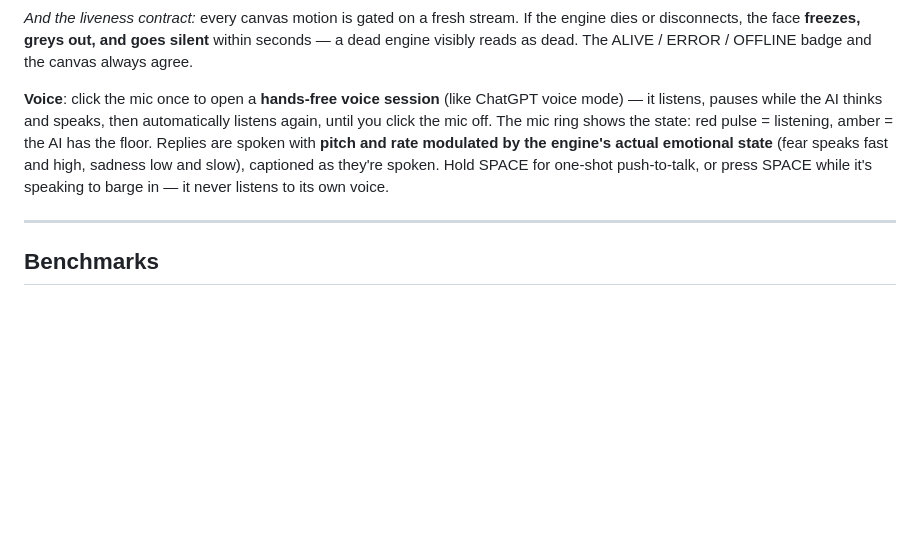
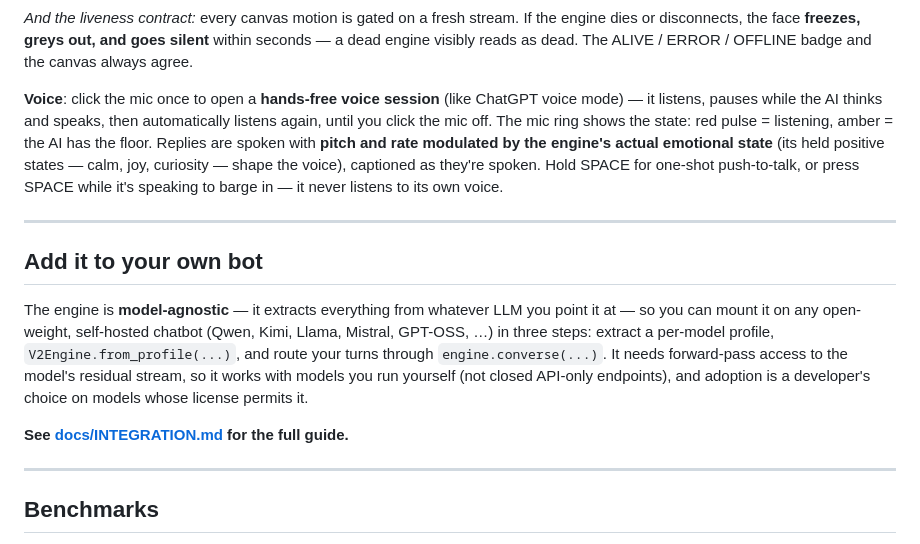
Before and after one commit to spectrallogic/MagnumOpusVitalis, a Markdown page: README.md, the part around the change. GitHub-like rendering; blank space fills up the shorter version.

```diff
--- a/README.md
+++ b/README.md
@@ -149,7 +149,15 @@ Every motion is either **signal-bound** (drawn from the live engine state) or **
 
 *And the liveness contract:* every canvas motion is gated on a fresh stream. If the engine dies or disconnects, the face **freezes, greys out, and goes silent** within seconds — a dead engine visibly reads as dead. The ALIVE / ERROR / OFFLINE badge and the canvas always agree.
 
-**Voice**: click the mic once to open a **hands-free voice session** (like ChatGPT voice mode) — it listens, pauses while the AI thinks and speaks, then automatically listens again, until you click the mic off. The mic ring shows the state: red pulse = listening, amber = the AI has the floor. Replies are spoken with **pitch and rate modulated by the engine's actual emotional state** (fear speaks fast and high, sadness low and slow), captioned as they're spoken. Hold SPACE for one-shot push-to-talk, or press SPACE while it's speaking to barge in — it never listens to its own voice.
+**Voice**: click the mic once to open a **hands-free voice session** (like ChatGPT voice mode) — it listens, pauses while the AI thinks and speaks, then automatically listens again, until you click the mic off. The mic ring shows the state: red pulse = listening, amber = the AI has the floor. Replies are spoken with **pitch and rate modulated by the engine's actual emotional state** (its held positive states — calm, joy, curiosity — shape the voice), captioned as they're spoken. Hold SPACE for one-shot push-to-talk, or press SPACE while it's speaking to barge in — it never listens to its own voice.
+
+---
+
+## Add it to your own bot
+
+The engine is **model-agnostic** — it extracts everything from whatever LLM you point it at — so you can mount it on any open-weight, self-hosted chatbot (Qwen, Kimi, Llama, Mistral, GPT-OSS, …) in three steps: extract a per-model profile, `V2Engine.from_profile(...)`, and route your turns through `engine.converse(...)`. It needs forward-pass access to the model's residual stream, so it works with models you run yourself (not closed API-only endpoints), and adoption is a developer's choice on models whose license permits it.
+
+**See [docs/INTEGRATION.md](docs/INTEGRATION.md) for the full guide.**
 
 ---
 
```
Also changed, not shown: docs/INTEGRATION.md (added, +175 -0 lines).
